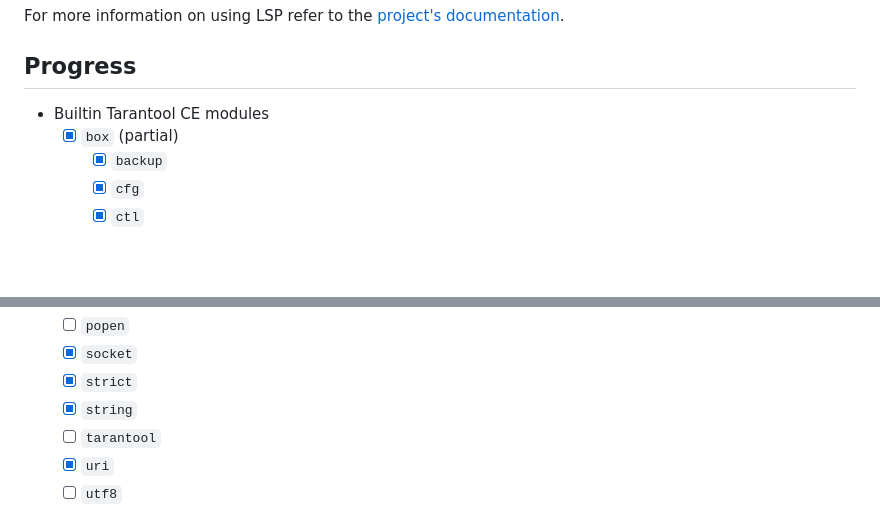
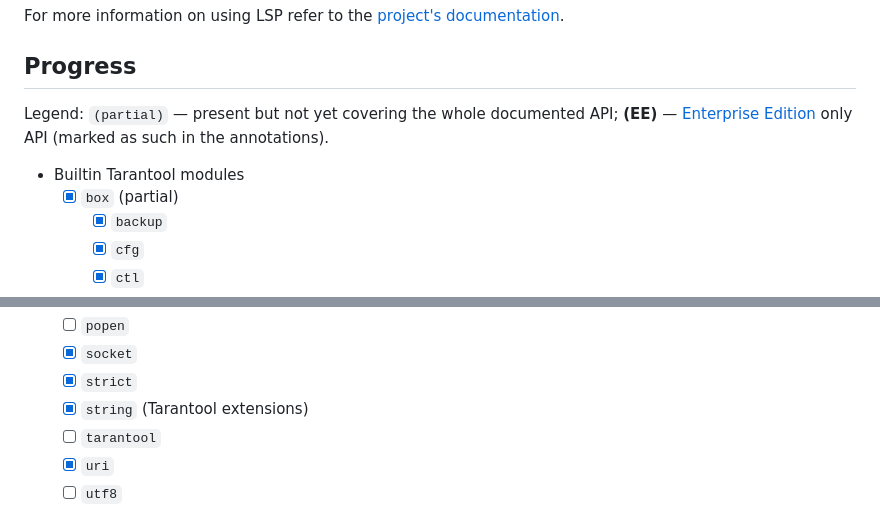
Before and after one commit to georgiy-belyanin/tarantool-emmylua, a Markdown page: README.md, 2 parts joined by grey strips. Drawn GitHub-style; blank space fills up the shorter version.

Commit message:
Reformat the progress tracker (legend, headings, string note)
Co-Authored-By: Claude Opus 4.8 (1M context) <noreply@anthropic.com>

```diff
--- a/README.md
+++ b/README.md
@@ -251,7 +251,9 @@ For more information on using LSP refer to the [project's documentation](https:/
 
 ## Progress
 
-* Builtin Tarantool CE modules
+Legend: `(partial)` — present but not yet covering the whole documented API; **(EE)** — [Enterprise Edition](https://www.tarantool.io/compare/) only API (marked as such in the annotations).
+
+* Builtin Tarantool modules
     - [x] `box` (partial)
         + [x] `backup`
         + [x] `cfg`
@@ -292,7 +294,7 @@ For more information on using LSP refer to the [project's documentation](https:/
     - [ ] `popen`
     - [x] `socket`
     - [x] `strict`
-    - [x] `string`
+    - [x] `string` (Tarantool extensions)
     - [ ] `tarantool`
     - [x] `uri`
     - [ ] `utf8`
```
